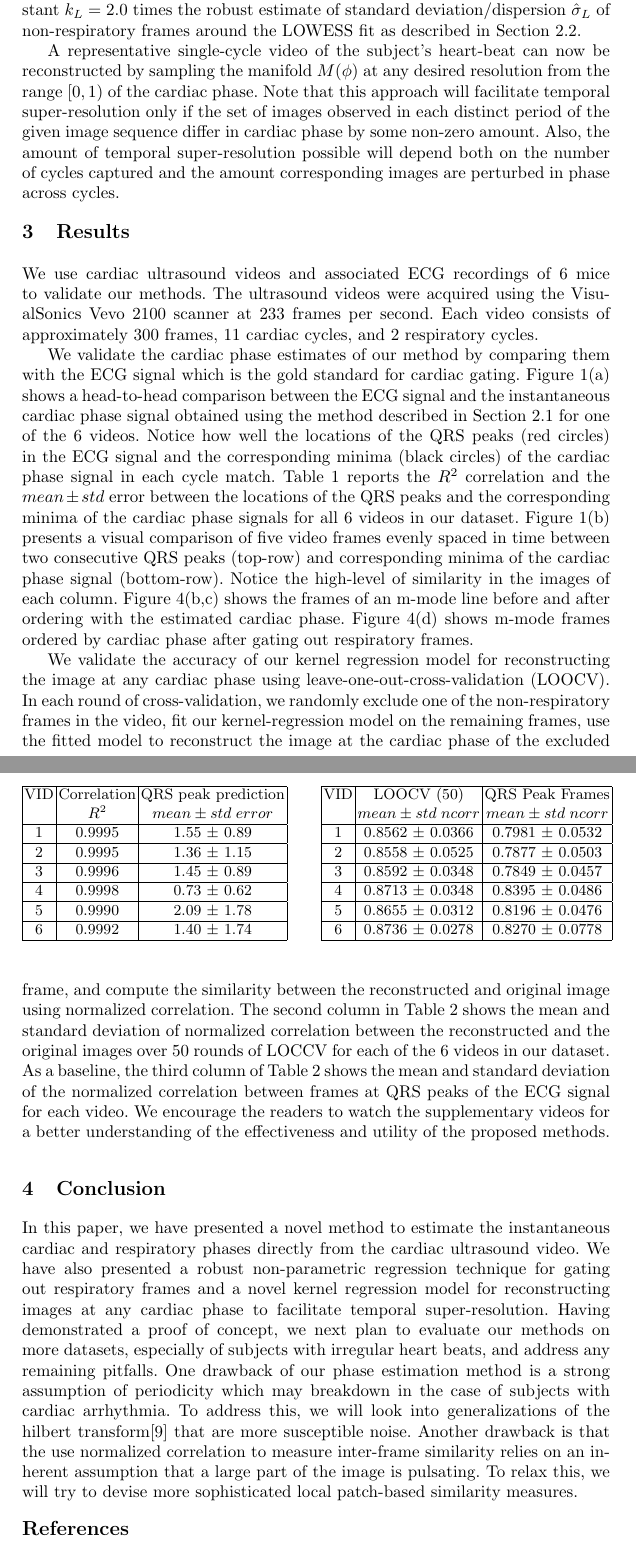
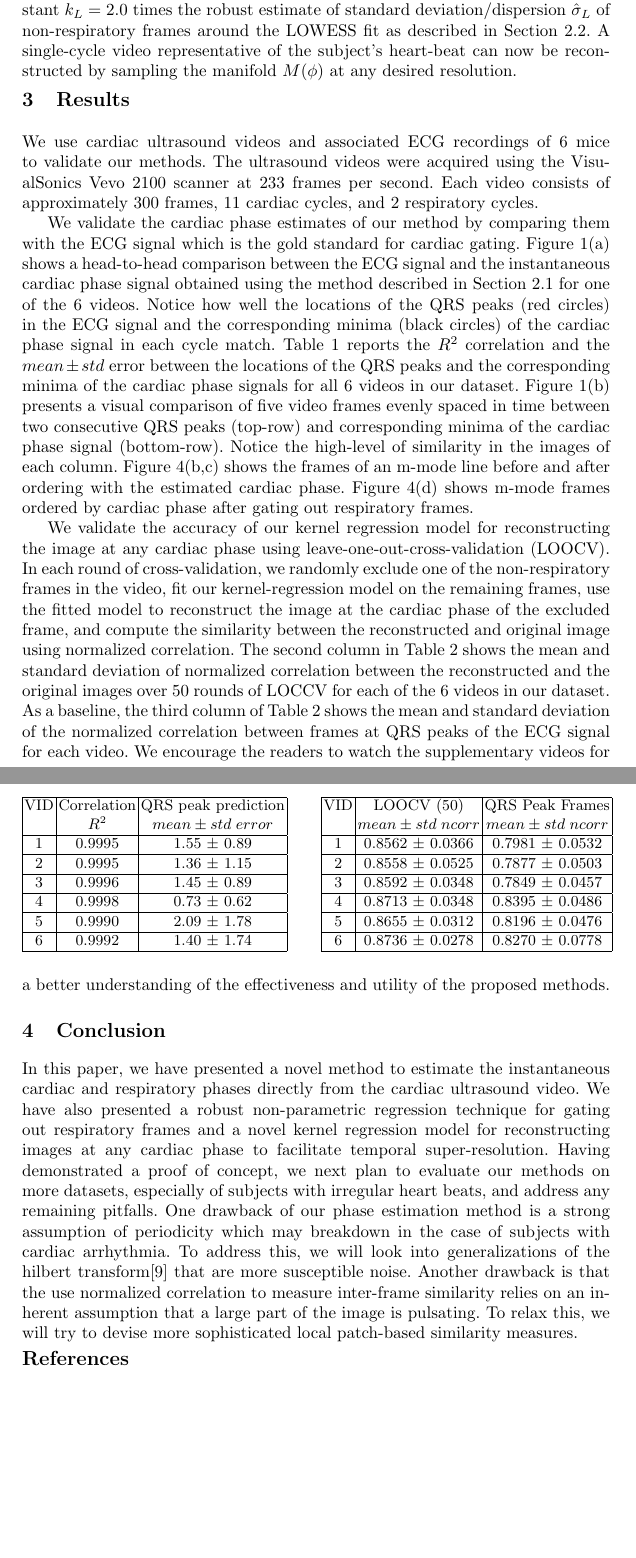
Before and after one commit to cdeepakroy/usgating_miccai_2017, a LaTeX paper (paper155.tex): two parts of pages 7 and 8 of 9, joined at a grey line, cut so that both start at the same text, the shorter picture padded with empty space. Compiled offline with pdfLaTeX.

Commit message:
Increased negative vspace to try and fit into 8 pages

```diff
--- a/paper155.tex
+++ b/paper155.tex
@@ -156,10 +156,8 @@ Given a cardiac ultrasound video $I(t) : \{1, ..., N\} \to R^m$ of $N$ images wi
 \begin{equation}
 M(\phi) = \frac{\sum_{t = 1}^{N} K \left( \phi, \hat{\phi}_{heart}(t) \right) I(t)}{\sum_{t = 1}^{n} K \left( \phi, \hat{\phi}_{heart}(t) \right)}
 \end{equation}
-where kernel $K\left( \phi, \hat{\phi}_{heart}(t) \right) = exp\left \{ -\frac{ \mid \phi - \hat{\phi}_{heart}(t) \mid^2}{2  \sigma^2_\phi} \right \} \times exp\left \{ -\frac{ \mid L(\phi) - \hat{r}_{heart}(t) \mid^2}{2  \sigma^2_{L}} \right \}$ is defined as the product of two radial-basis function (RBF) kernels. The first RBF kernel  weighs images inversely proportional to their distance (accounting for periodicity) in the cardiac phase space. Its bandwidth $\sigma_\phi$ is set equal to a constant $k_\phi = 0.4$ times the median difference in cardiac phase between consecutive frames of the given image sequence. The second RBF kernel weighs images inversely proportional to their deviation from the LOWESS prediction $L(\phi)$ in the residual/heart-beat signal space. Its bandwidth $\sigma_{L}$ is set equal to a constant $k_L = 2.0$ times the robust estimate of standard deviation/dispersion $\hat{\sigma}_{L}$ of non-respiratory frames around the LOWESS fit as described in Section~\ref{sec:method:gating}.
-
-	A representative single-cycle video of the subject's heart-beat can now be reconstructed by sampling the manifold $M(\phi)$ at any desired resolution from the range $[0, 1)$ of the cardiac phase. Note that this approach will facilitate temporal super-resolution only if the set of images observed in each distinct period of the given image sequence differ in cardiac phase by some non-zero amount. Also, the amount of temporal super-resolution possible will depend both on the number of cycles captured and the amount corresponding images are perturbed in phase across cycles.
-\vspace{-0.3cm}
+where kernel $K\left( \phi, \hat{\phi}_{heart}(t) \right) = exp\left \{ -\frac{ \mid \phi - \hat{\phi}_{heart}(t) \mid^2}{2  \sigma^2_\phi} \right \} \times exp\left \{ -\frac{ \mid L(\phi) - \hat{r}_{heart}(t) \mid^2}{2  \sigma^2_{L}} \right \}$ is defined as the product of two radial-basis function (RBF) kernels. The first RBF kernel  weighs images inversely proportional to their distance (accounting for periodicity) in the cardiac phase space. Its bandwidth $\sigma_\phi$ is set equal to a constant $k_\phi = 0.4$ times the median difference in cardiac phase between consecutive frames of the given image sequence. The second RBF kernel weighs images inversely proportional to their deviation from the LOWESS prediction $L(\phi)$ in the residual/heart-beat signal space. Its bandwidth $\sigma_{L}$ is set equal to a constant $k_L = 2.0$ times the robust estimate of standard deviation/dispersion $\hat{\sigma}_{L}$ of non-respiratory frames around the LOWESS fit as described in Section~\ref{sec:method:gating}. A single-cycle video representative of the subject's heart-beat can now be reconstructed by sampling the manifold $M(\phi)$ at any desired resolution.
+\vspace{-0.5cm}
 \section{Results}
 \label{sec:results}
 %
@@ -204,16 +202,17 @@ We use cardiac ultrasound videos and associated ECG recordings of 6 mice to vali
 \end{tabular}
 \label{table:image_reconstruction}
 \end{minipage}
+\vspace{-0.3cm}
 \end{table}
 %
 %
-\vspace{-0.3cm}
+\vspace{-0.5cm}
 \section{Conclusion}
 \label{sec:conclusion}
 %
 In this paper, we have presented a novel method to estimate the instantaneous cardiac and respiratory phases directly from the cardiac ultrasound video. We have also presented a robust non-parametric regression technique for gating out respiratory frames and a novel kernel regression model for reconstructing images at any cardiac phase to facilitate temporal super-resolution. Having demonstrated a proof of concept, we next plan to evaluate our methods on more datasets, especially of subjects with irregular heart beats, and address any remaining pitfalls. One drawback of our phase estimation method is a strong assumption of periodicity which may breakdown in the case of subjects with cardiac arrhythmia. To address this, we will look into generalizations of the hilbert transform\cite{Lu2013} that are more susceptible noise. Another drawback is that the use normalized correlation to measure inter-frame similarity relies on an inherent assumption that a large part of the image is pulsating. To relax this, we will try to devise more sophisticated local patch-based similarity measures.
 %
-\vspace{-0.3cm}
+\vspace{-0.5cm}
 \bibliographystyle{splncs03}
 \bibliography{library}
 \end{document}
```
Also changed, not shown: paper155.tex (8 more changed lines).
